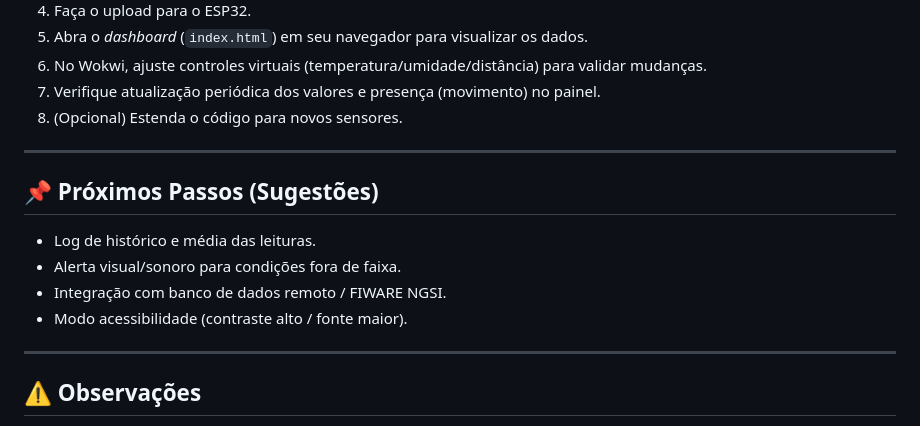
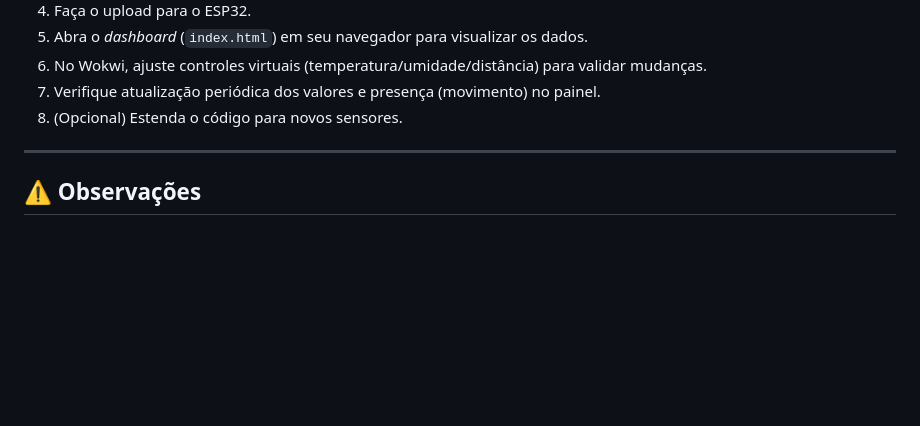
Before and after one commit to KaioGalvao/Future-Network-Edge, a Markdown page: README.md, the part around the change. Drawn GitHub-style; blank space fills up the shorter version.

```diff
--- a/README.md
+++ b/README.md
@@ -78,15 +78,6 @@ O sistema foi montado fisicamente em protoboard e também validado em ambiente d
 
 ---
 
-## 📌 Próximos Passos (Sugestões)
-
-- Log de histórico e média das leituras.
-- Alerta visual/sonoro para condições fora de faixa.
-- Integração com banco de dados remoto / FIWARE NGSI.
-- Modo acessibilidade (contraste alto / fonte maior).
-
----
-
 ## ⚠️ Observações
 
 Este repositório foca em demonstração educacional. Para uso corporativo mais amplo, recomenda-se adicionar criptografia de comunicação, autenticação e persistência segura dos dados.
```
